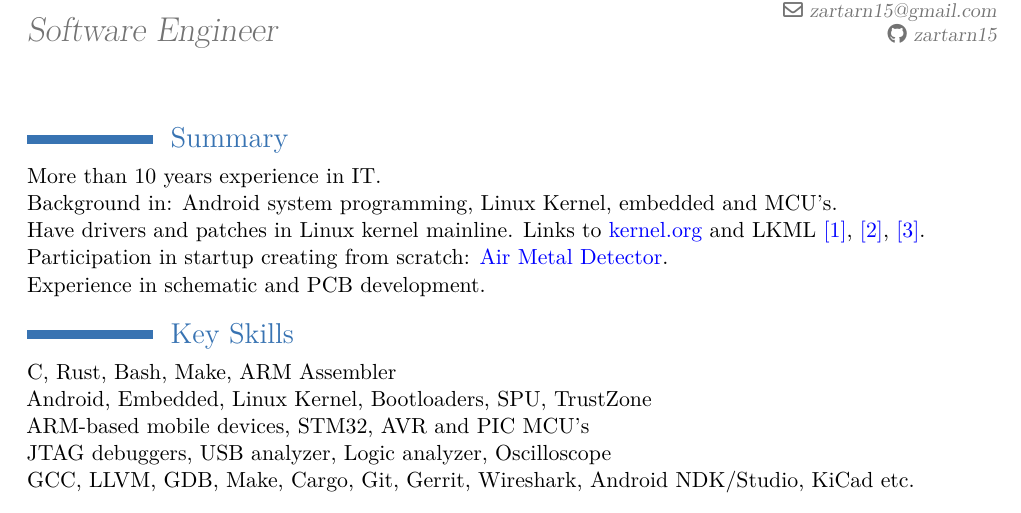
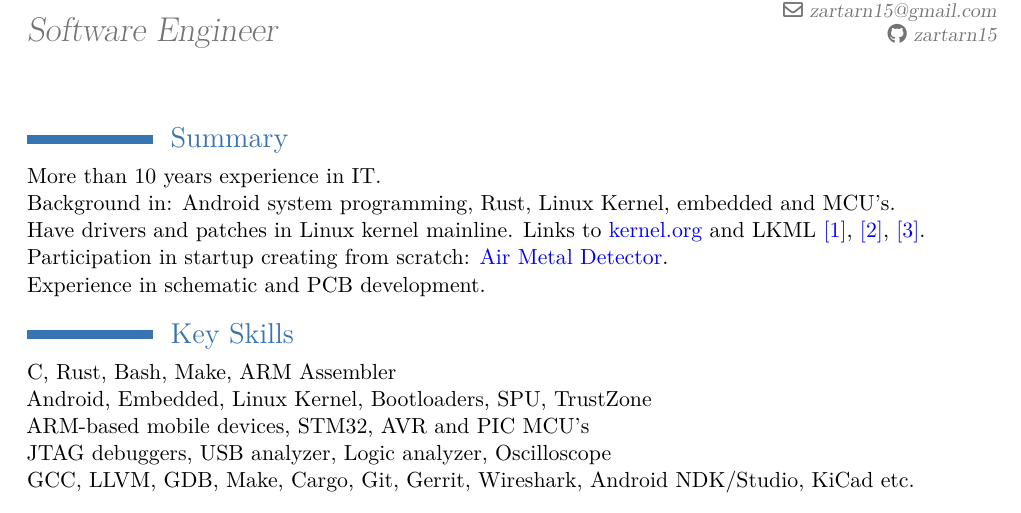
Before and after one commit to zartarn15/cv, a LaTeX CV (cv.tex): part of the page, cut so that both start at the same text. Compiled offline with XeLaTeX.

Commit message:
Update CV

```diff
--- a/cv.tex
+++ b/cv.tex
@@ -23,7 +23,7 @@
 \section{Summary}
 
 More than 10 years experience in IT.\\
-Background in: Android system programming, Linux Kernel, embedded and MCU's.\\
+Background in: Android system programming, Rust, Linux Kernel, embedded and MCU's.\\
 Have drivers and patches in Linux kernel mainline. Links to
 \href{https://git.kernel.org/cgit/linux/kernel/git/torvalds/linux.git/log/?id=refs\%2Ftags\%2Fv4.2-rc4&qt=author&q=Oleksandr+Kravchenko}{\textcolor{blue}{kernel.org}}
 and LKML
```
